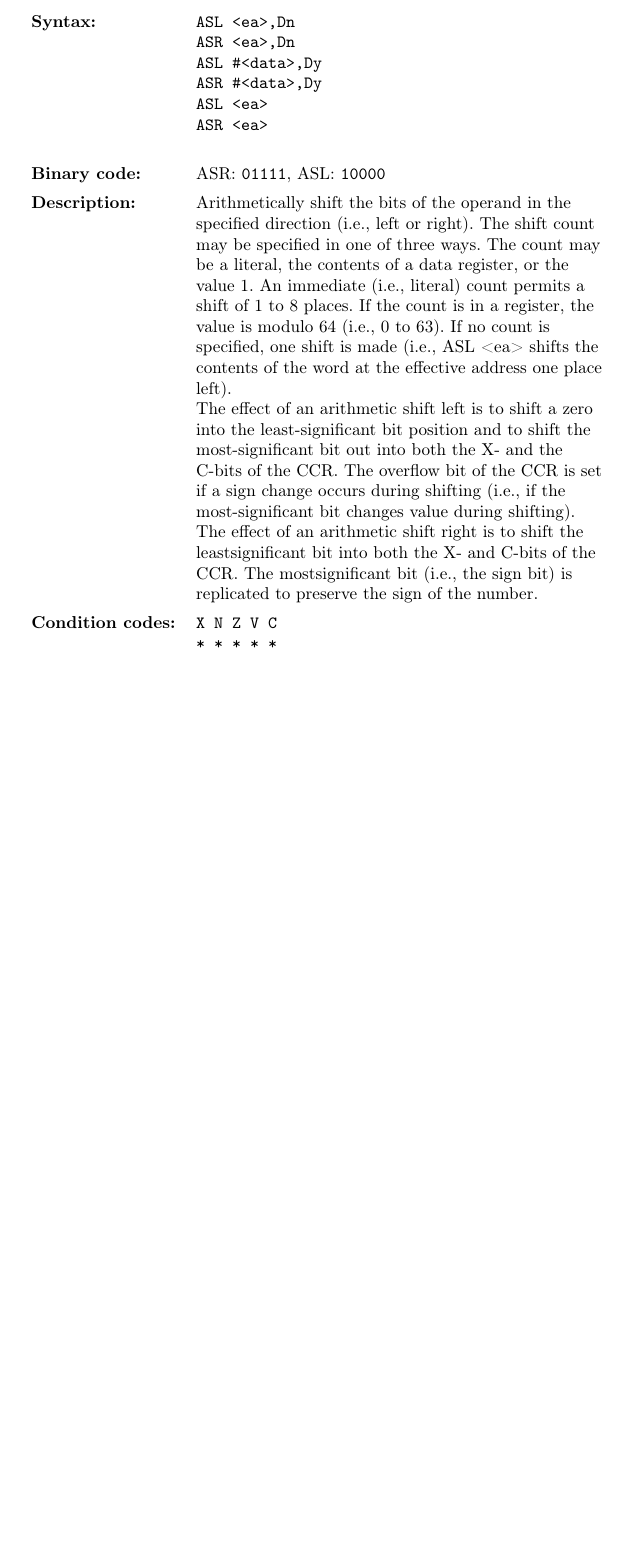
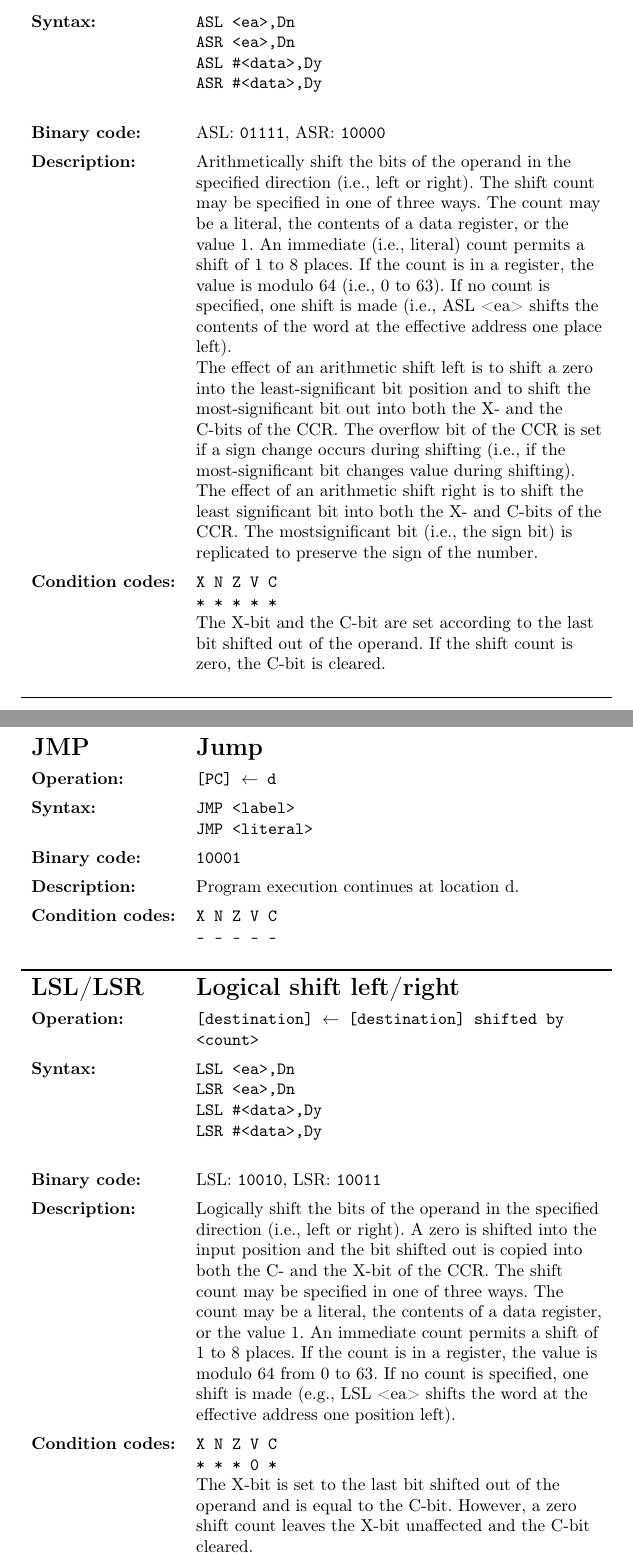
Before and after one commit to Jethro95/TSEA83_Graphing_Calculator, a LaTeX document (design/doc.tex): part of page 14 of 14 before the commit and two parts of pages 14 and 15 of 15 after it, the two joined at a grey line, cut so that both start at the same text, the shorter picture padded with empty space. Compiled offline with pdfLaTeX.

Commit message:
Updated documentation for ASL/ASR, added JMP, LSL/LSR

```diff
--- a/design/doc.tex
+++ b/design/doc.tex
@@ -468,10 +468,8 @@ result in the destination location. The source can be given as a literal using i
   							  \texttt{ASR <ea>,Dn}\newline
  							  \texttt{ASL \#<data>,Dy}\newline
  							  \texttt{ASR \#<data>,Dy}\newline
- 							  \texttt{ASL <ea>}\newline
- 							  \texttt{ASR <ea>}\newline
  							  \\
-  \textbf{Binary code:} 	& ASR: \texttt{01111}, ASL: \texttt{10000}\\
+  \textbf{Binary code:} 	& ASL: \texttt{01111}, ASR: \texttt{10000}\\
   \textbf{Description:}  	& Arithmetically shift the bits of the operand in the specified direction
 (i.e., left or right). The shift count may be specified in one of
 three ways. The count may be a literal, the contents of a data
@@ -487,17 +485,62 @@ out into both the X- and the C-bits of the CCR. The overflow bit
 of the CCR is set if a sign change occurs during shifting (i.e., if
 the most-significant bit changes value during shifting).
 
-The effect of an arithmetic shift right is to shift the leastsignificant
+The effect of an arithmetic shift right is to shift the least significant
 bit into both the X- and C-bits of the CCR. The mostsignificant
 bit (i.e., the sign bit) is replicated to preserve the sign of
 the number.\\
-  \textbf{Condition codes:} & \texttt{X N Z V C\newline * * * * *}\\
+  \textbf{Condition codes:} & \texttt{X N Z V C\newline * * * * *}\newline The X-bit and the C-bit are set according to the last bit shifted out
+of the operand. If the shift count is zero, the C-bit is cleared.\\
 \end{tabularx}
 \newline
 
+%%%%%
+% JMP
+%%%%%
+\noindent\rule{\textwidth}{1pt}\newline %Horizontal line
+\newcolumntype{L}{>{\raggedright\arraybackslash}X} %Custom column type for left column
+\setlength\extrarowheight{5pt} %Increase row spacing
+\begin{tabularx}{\textwidth}{lL}
+  {\Large \textbf{JMP}} 	& {\Large \textbf{Jump}}\\
+  \textbf{Operation:} 		& \texttt{[PC] $\leftarrow$ d}\\
+  \textbf{Syntax:}  		& \texttt{JMP <label>}\newline\texttt{JMP <literal>}\\
+  \textbf{Binary code:} 	& \texttt{10001}\\
+  \textbf{Description:}  	& Program execution continues at location d.\\
+  \textbf{Condition codes:} & \texttt{X N Z V C\newline - - - - -}\\
+\end{tabularx}
+\newline
+
+%%%%%
+% LSL/LSR
+%%%%%
+\noindent\rule{\textwidth}{1pt}\newline %Horizontal line
+\newcolumntype{L}{>{\raggedright\arraybackslash}X} %Custom column type for left column
+\setlength\extrarowheight{5pt} %Increase row spacing
+\begin{tabularx}{\textwidth}{lL}
+  {\Large \textbf{LSL/LSR}} 	& {\Large \textbf{Logical shift left/right}}\\
+  \textbf{Operation:} 		& \texttt{[destination] $\leftarrow$ [destination] shifted by <count>}\\
+  \textbf{Syntax:}  		& \texttt{LSL <ea>,Dn}\newline
+  							  \texttt{LSR <ea>,Dn}\newline
+ 							  \texttt{LSL \#<data>,Dy}\newline
+ 							  \texttt{LSR \#<data>,Dy}\newline
+ 							  \\
+  \textbf{Binary code:} 	& LSL: \texttt{10010}, LSR: \texttt{10011}\\
+  \textbf{Description:}  	& Logically shift the bits of the operand in the specified direction
+(i.e., left or right). A zero is shifted into the input position and the
+bit shifted out is copied into both the C- and the X-bit of the CCR.
+The shift count may be specified in one of three ways. The count
+may be a literal, the contents of a data register, or the value 1. An
+immediate count permits a shift of 1 to 8 places. If the count is in
+a register, the value is modulo 64  from 0 to 63. If no count is
+specified, one shift is made (e.g., LSL <ea> shifts the word at the
+effective address one position left).\\
+  \textbf{Condition codes:} & \texttt{X N Z V C\newline * * * 0 *}\newline The X-bit is set to the last bit shifted out of the operand and is
+equal to the C-bit. However, a zero shift count leaves the X-bit
+unaffected and the C-bit cleared.\\
+\end{tabularx}
+\newline
 
 \newpage
 
-
 \end{appendices}
 \end{document}
```
